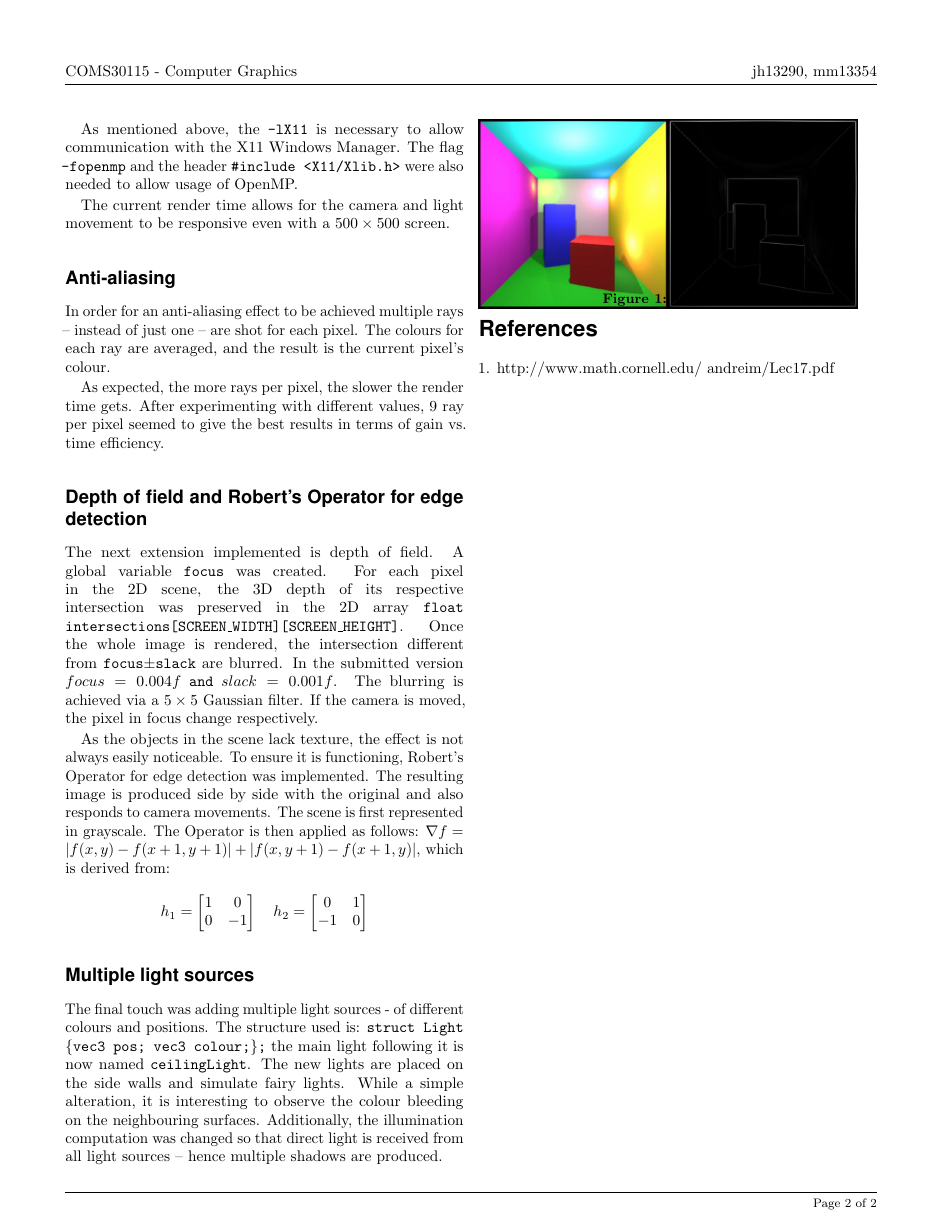
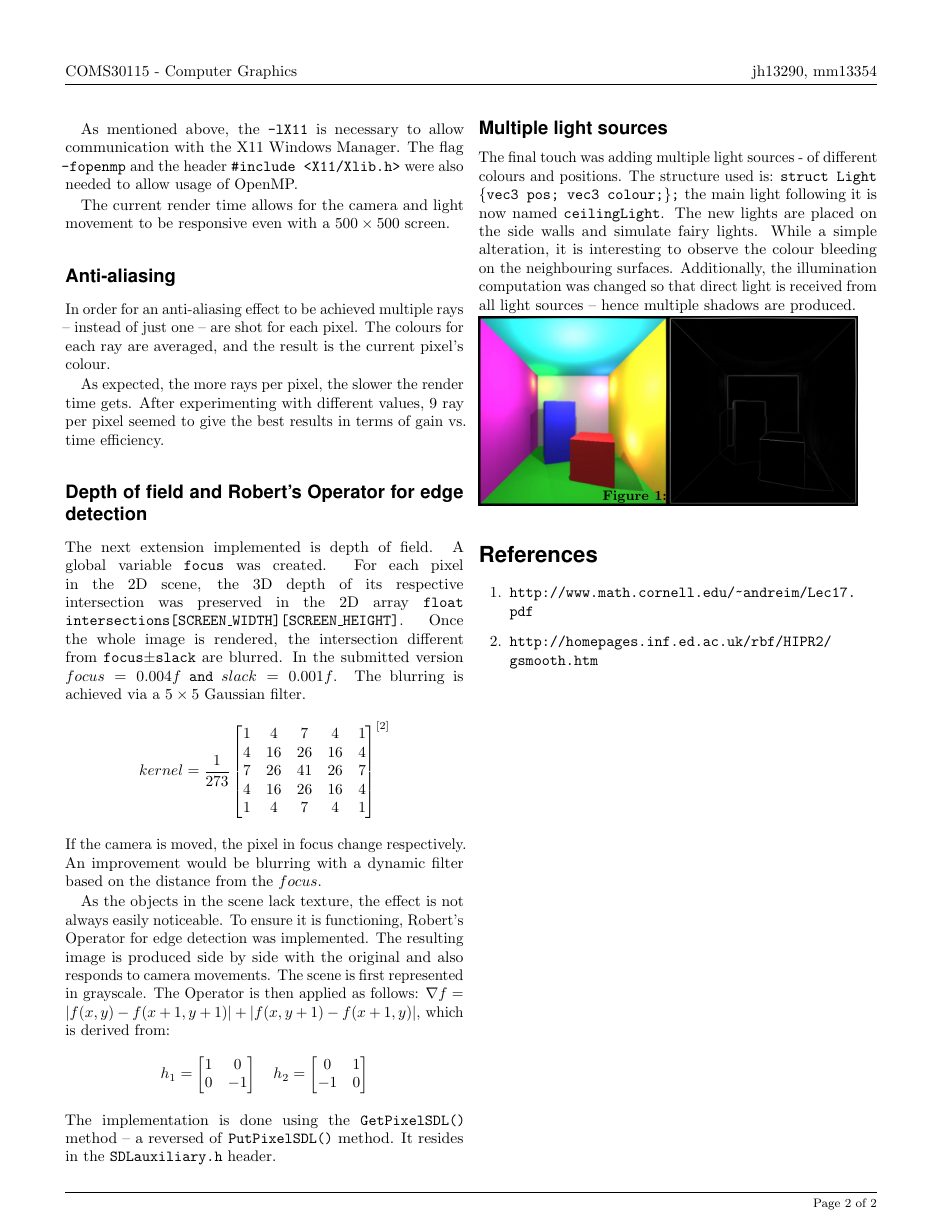
Before and after one commit to HazelRedLeaf/Raytracer, a LaTeX document (raytracer.tex): page 2 of 2. Compiled offline with pdfLaTeX.

Commit message:
Elaborated on Depth of Field and added a reference

```diff
--- a/raytracer.tex
+++ b/raytracer.tex
@@ -32,7 +32,7 @@
 \usepackage[hang, small,labelfont=bf,up,textfont=it,up]{caption} % Custom captions under/above floats in tables or figures
 \usepackage{booktabs} % Horizontal rules in tables
 \usepackage{fix-cm}	 % Custom font sizes - used for the initial letter in the document
-
+\usepackage{url} % url-s
 \usepackage{sectsty} % Enables custom section titles
 \usepackage{titlesec} % enables inserting margins around sections and subsections
 
@@ -213,7 +213,18 @@
 	\par
 	As expected, the more rays per pixel, the slower the render time gets. After experimenting with different values, 9 ray per pixel seemed to give the best results in terms of gain vs. time efficiency.
 	\subsection*{Depth of field and Robert's Operator for edge detection}
-	The next extension implemented is depth of field. A global variable \texttt{focus} was created. For each pixel in the 2D scene, the 3D depth of its respective intersection was preserved in the 2D array \texttt{float intersections[SCREEN\_WIDTH][SCREEN\_HEIGHT]}. Once the whole image is rendered, the intersection different from \texttt{focus$\pm$slack} are blurred. In the submitted version \texttt{$focus = 0.004f$ and $slack = 0.001f$}. The blurring is achieved via a $5\times 5$ Gaussian filter. If the camera is moved, the pixel in focus change respectively.
+	The next extension implemented is depth of field. A global variable \texttt{focus} was created. For each pixel in the 2D scene, the 3D depth of its respective intersection was preserved in the 2D array \texttt{float intersections[SCREEN\_WIDTH][SCREEN\_HEIGHT]}. Once the whole image is rendered, the intersection different from \texttt{focus$\pm$slack} are blurred. In the submitted version \texttt{$focus = 0.004f$ and $slack = 0.001f$}. The blurring is achieved via a $5\times 5$ Gaussian filter.
+	\[
+		kernel = \dfrac{1}{273}
+		\begin{bmatrix}
+		1 &  4 &  7 &  4 & 1 \\
+		4 & 16 & 26 & 16 & 4 \\
+		7 & 26 & 41 & 26 & 7 \\
+		4 & 16 & 26 & 16 & 4 \\
+		1 &  4 &  7 &  4 & 1 \\
+		\end{bmatrix}^{[2]}
+	\]
+	If the camera is moved, the pixel in focus change respectively. An improvement would be blurring with a dynamic filter based on the distance from the \texttt{$focus$}.
 	\par
 	As the objects in the scene lack texture, the effect is not always easily noticeable. To ensure it is functioning, Robert's Operator for edge detection was implemented. The resulting image is produced side by side with the original and also responds to camera movements. The scene is first represented in grayscale. The Operator is then applied as follows: $\nabla f = |f(x,y) - f(x+1,y+1)| + |f(x,y+1) - f(x+1,y)| $, which is derived from:
 	\[
@@ -229,6 +240,8 @@
 		-1 & 0
 		\end{bmatrix}
 	\]
+	The implementation is done using the \texttt{GetPixelSDL()} method -- a reversed of \texttt{PutPixelSDL()} method. It resides in the \texttt{SDLauxiliary.h} header.
+
 
 	\subsection*{Multiple light sources}
 	The final touch was adding multiple light sources - of different colours and positions. The structure used is: \texttt{struct Light \{vec3 pos; vec3 colour;\};} the main light following it is now named \texttt{ceilingLight}. The new lights are placed on the side walls and simulate fairy lights. While a simple alteration, it is interesting to observe the colour bleeding on the neighbouring surfaces. Additionally, the illumination computation was changed so that direct light is received from all light sources -- hence multiple shadows are produced.
@@ -246,5 +259,9 @@
 	%----------------------------------------------------------------------------------------
 
 	\section*{References}
-	1. http://www.math.cornell.edu/~andreim/Lec17.pdf
+	\begin{enumerate}
+		\item \url{http://www.math.cornell.edu/~andreim/Lec17.pdf}
+		\item \url{http://homepages.inf.ed.ac.uk/rbf/HIPR2/gsmooth.htm}
+	\end{enumerate}
+
 \end{document}
```
Also changed, not shown: raytracer.pdf, raytracer.tex (6 more changed lines).
